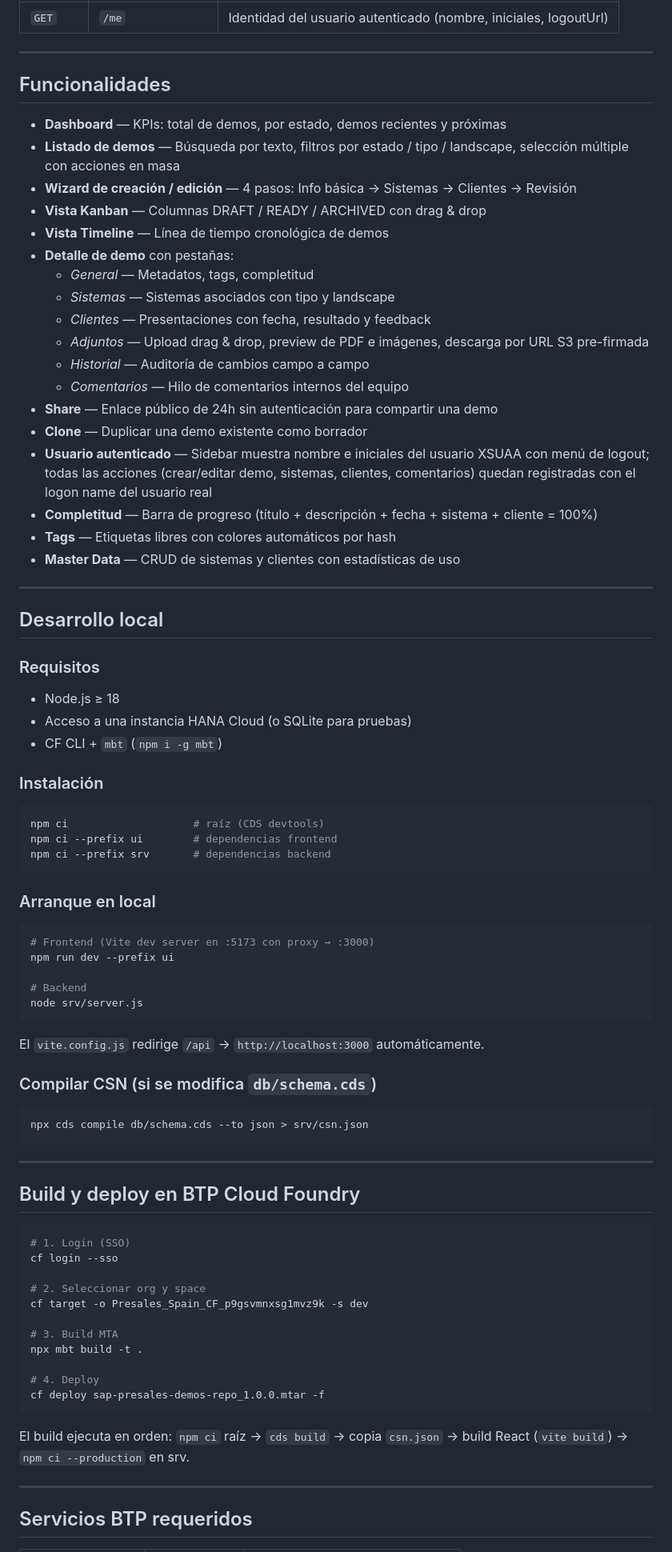
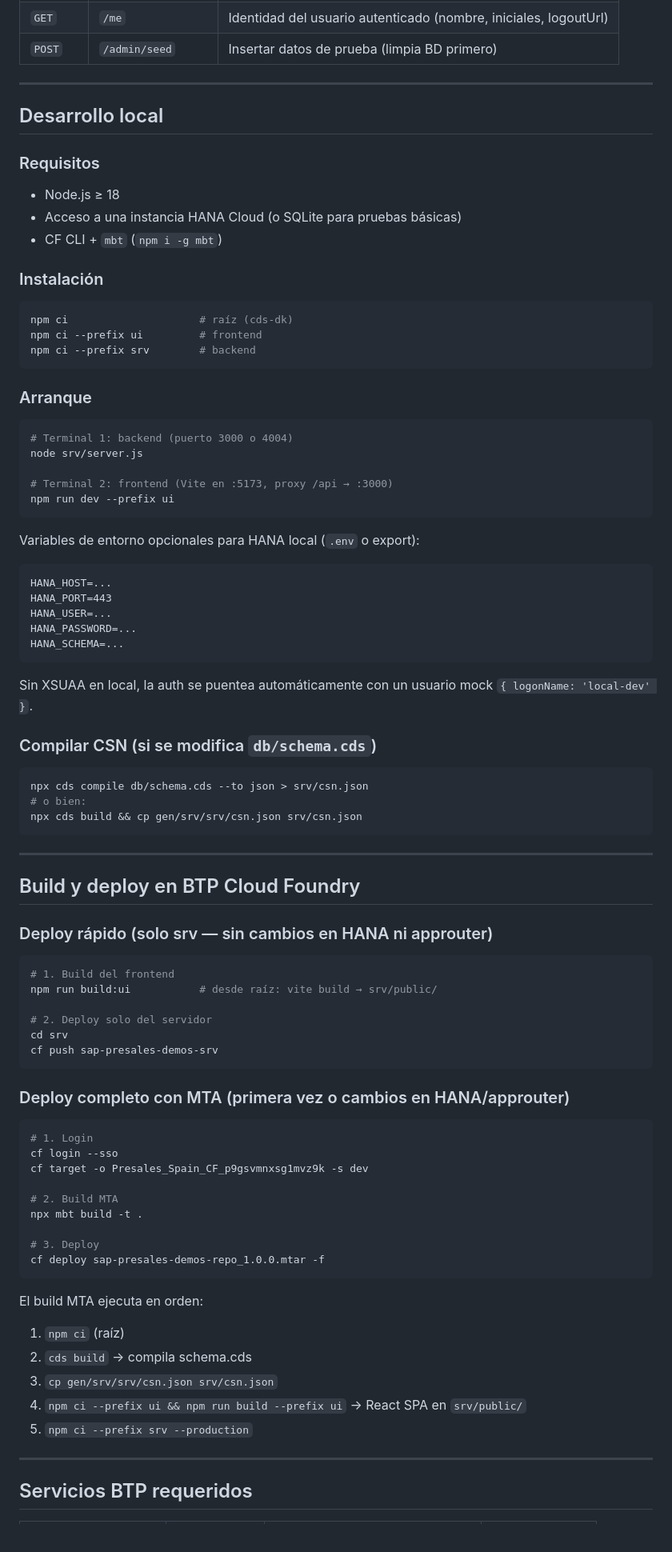
Before and after one commit to javierdonoso88/sap-presales-demos-repo, a Markdown page: README.md, the part around one of its changes. Shown at 80% size. Rendered like a GitHub page.

Commit message:
Add ARCHITECTURE.md and rewrite README with full current state

````diff
--- a/README.md
+++ b/README.md
@@ -178,27 +216,5 @@ Base path: `/api`
 | `GET` | `/me` | Identidad del usuario autenticado (nombre, iniciales, logoutUrl) |
-
----
-
-## Funcionalidades
-
-- **Dashboard** — KPIs: total de demos, por estado, demos recientes y próximas
-- **Listado de demos** — Búsqueda por texto, filtros por estado / tipo / landscape, selección múltiple con acciones en masa
-- **Wizard de creación / edición** — 4 pasos: Info básica → Sistemas → Clientes → Revisión
-- **Vista Kanban** — Columnas DRAFT / READY / ARCHIVED con drag & drop
-- **Vista Timeline** — Línea de tiempo cronológica de demos
-- **Detalle de demo** con pestañas:
-  - *General* — Metadatos, tags, completitud
-  - *Sistemas* — Sistemas asociados con tipo y landscape
-  - *Clientes* — Presentaciones con fecha, resultado y feedback
-  - *Adjuntos* — Upload drag & drop, preview de PDF e imágenes, descarga por URL S3 pre-firmada
-  - *Historial* — Auditoría de cambios campo a campo
-  - *Comentarios* — Hilo de comentarios internos del equipo
-- **Share** — Enlace público de 24h sin autenticación para compartir una demo
-- **Clone** — Duplicar una demo existente como borrador
-- **Usuario autenticado** — Sidebar muestra nombre e iniciales del usuario XSUAA con menú de logout; todas las acciones (crear/editar demo, sistemas, clientes, comentarios) quedan registradas con el logon name del usuario real
-- **Completitud** — Barra de progreso (título + descripción + fecha + sistema + cliente = 100%)
-- **Tags** — Etiquetas libres con colores automáticos por hash
-- **Master Data** — CRUD de sistemas y clientes con estadísticas de uso
+| `POST` | `/admin/seed` | Insertar datos de prueba (limpia BD primero) |
 
 ---
 
@@ -207,54 +223,82 @@ Base path: `/api`
 ### Requisitos
 
 - Node.js ≥ 18
-- Acceso a una instancia HANA Cloud (o SQLite para pruebas)
+- Acceso a una instancia HANA Cloud (o SQLite para pruebas básicas)
 - CF CLI + `mbt` (`npm i -g mbt`)
 
 ### Instalación
 
 ```bash
-npm ci                    # raíz (CDS devtools)
-npm ci --prefix ui        # dependencias frontend
-npm ci --prefix srv       # dependencias backend
+npm ci                     # raíz (cds-dk)
+npm ci --prefix ui         # frontend
+npm ci --prefix srv        # backend
 ```
 
-### Arranque en local
+### Arranque
 
 ```bash
-# Frontend (Vite dev server en :5173 con proxy → :3000)
+# Terminal 1: backend (puerto 3000 o 4004)
+node srv/server.js
+
+# Terminal 2: frontend (Vite en :5173, proxy /api → :3000)
 npm run dev --prefix ui
-
-# Backend
-node srv/server.js
 ```
 
-El `vite.config.js` redirige `/api` → `http://localhost:3000` automáticamente.
+Variables de entorno opcionales para HANA local (`.env` o export):
+
+```
+HANA_HOST=...
+HANA_PORT=443
+HANA_USER=...
+HANA_PASSWORD=...
+HANA_SCHEMA=...
+```
+
+Sin XSUAA en local, la auth se puentea automáticamente con un usuario mock `{ logonName: 'local-dev' }`.
 
 ### Compilar CSN (si se modifica `db/schema.cds`)
 
 ```bash
 npx cds compile db/schema.cds --to json > srv/csn.json
+# o bien:
+npx cds build && cp gen/srv/srv/csn.json srv/csn.json
 ```
 
 ---
 
 ## Build y deploy en BTP Cloud Foundry
 
+### Deploy rápido (solo srv — sin cambios en HANA ni approuter)
+
 ```bash
-# 1. Login (SSO)
+# 1. Build del frontend
+npm run build:ui           # desde raíz: vite build → srv/public/
+
+# 2. Deploy solo del servidor
+cd srv
+cf push sap-presales-demos-srv
+```
+
+### Deploy completo con MTA (primera vez o cambios en HANA/approuter)
+
+```bash
+# 1. Login
 cf login --sso
-
-# 2. Seleccionar org y space
 cf target -o Presales_Spain_CF_p9gsvmnxsg1mvz9k -s dev
 
-# 3. Build MTA
+# 2. Build MTA
 npx mbt build -t .
 
-# 4. Deploy
+# 3. Deploy
 cf deploy sap-presales-demos-repo_1.0.0.mtar -f
 ```
 
-El build ejecuta en orden: `npm ci` raíz → `cds build` → copia `csn.json` → build React (`vite build`) → `npm ci --production` en srv.
+El build MTA ejecuta en orden:
+1. `npm ci` (raíz)
+2. `cds build` → compila schema.cds
+3. `cp gen/srv/srv/csn.json srv/csn.json`
+4. `npm ci --prefix ui && npm run build --prefix ui` → React SPA en `srv/public/`
+5. `npm ci --prefix srv --production`
 
 ---
 
````
Also changed, not shown: other parts of README.md (+133 -105 lines), ARCHITECTURE.md (added, +327 -0 lines).
